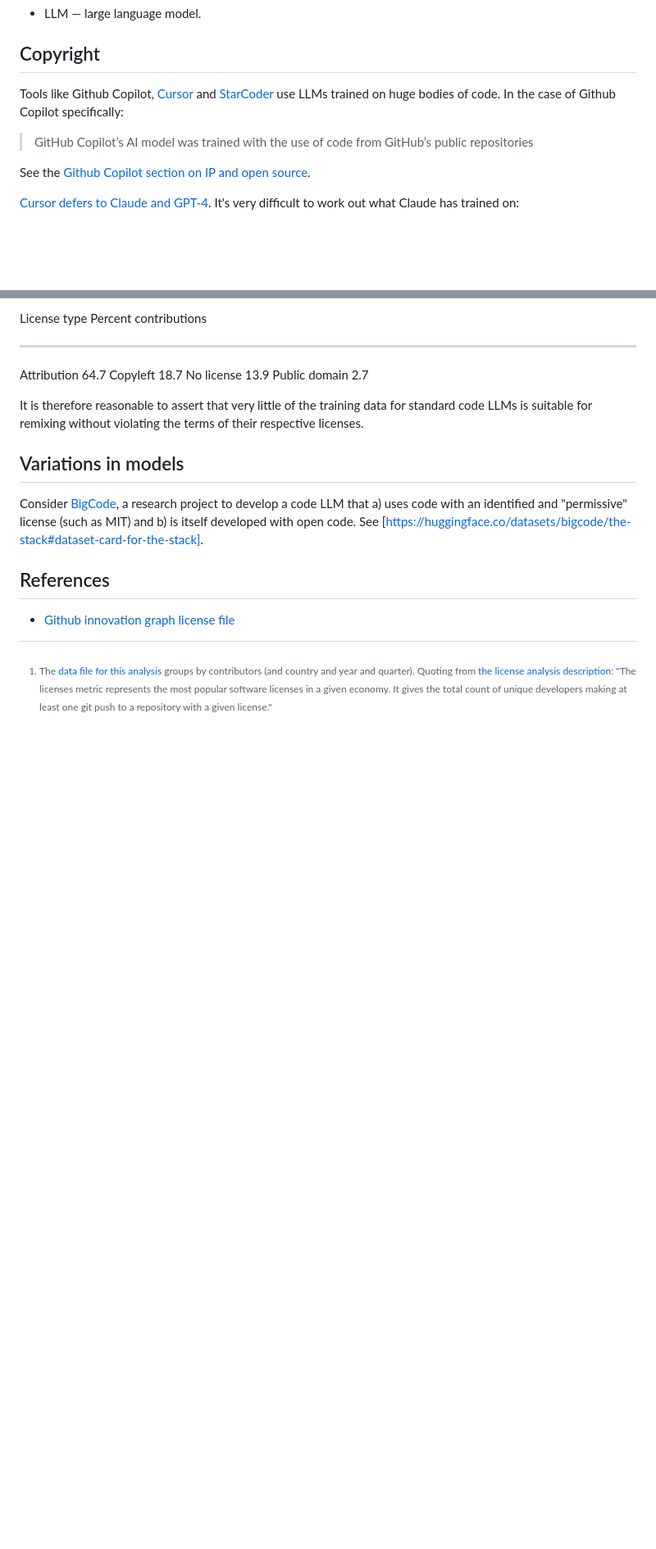
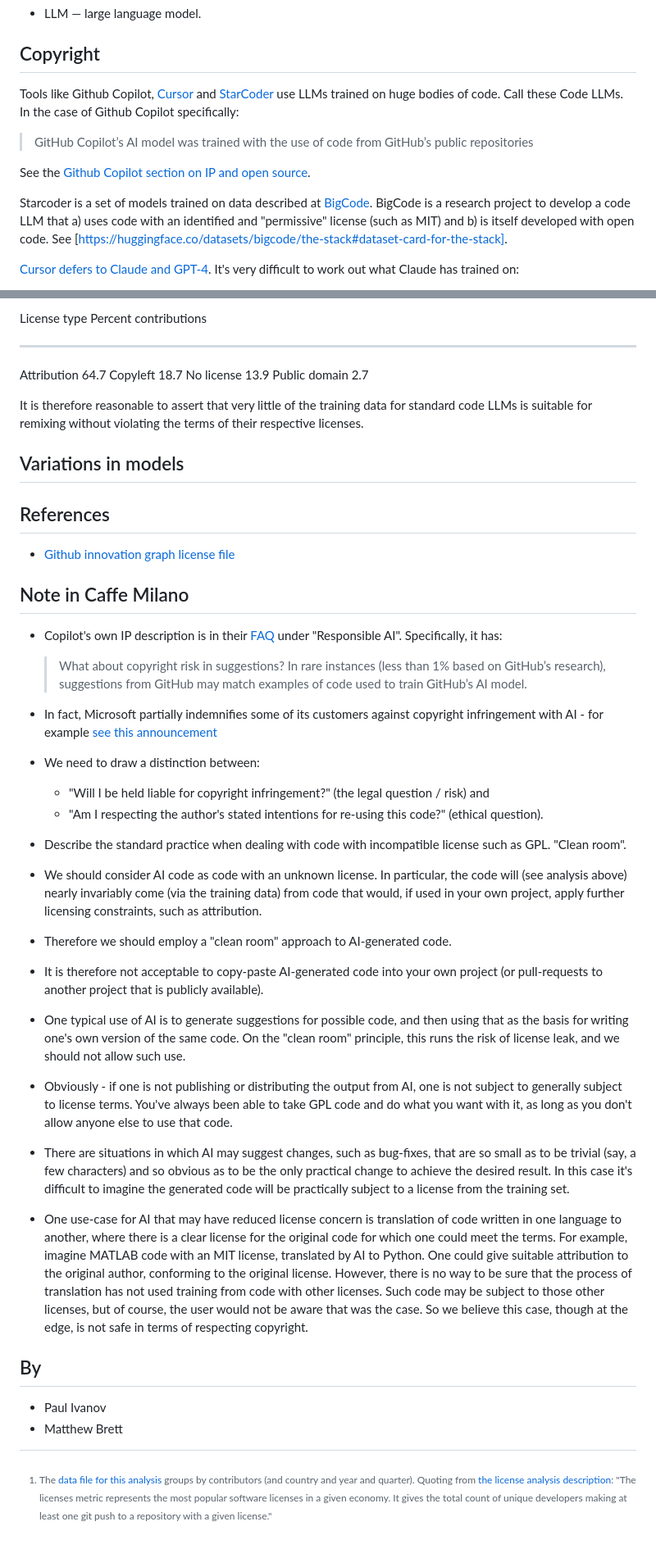
Before and after one commit to matthew-brett/sp-ai-post, a Markdown page: notes.md, 2 parts joined by grey strips. Shown: that part at 82% size. Rendered like a GitHub page; blank space fills up the shorter version.

Commit message:
Notes with Paul.

```diff
--- a/notes.md
+++ b/notes.md
@@ -8,13 +8,20 @@
 
 Tools like Github Copilot, [Cursor](https://www.cursor.com) and
 [StarCoder](https://huggingface.co/blog/starcoder) use LLMs trained on huge
-bodies of code.  In the case of Github Copilot specifically:
+bodies of code. Call these Code LLMs.  In the case of Github Copilot
+specifically:
 
 > GitHub Copilot’s AI model was trained with the use of code from GitHub’s
 public repositories
 
 See the [Github Copilot section on IP and open
 source](https://copilot.github.trust.page/faq#ip-and-open-source).
+
+Starcoder is a set of models trained on data described at
+[BigCode](https://www.bigcode-project.org).  BigCode is a research project to
+develop a code LLM that a) uses code with an identified and "permissive"
+license (such as MIT) and b) is itself developed with open code.  See
+[https://huggingface.co/datasets/bigcode/the-stack#dataset-card-for-the-stack].
 
 [Cursor defers to Claude and
 GPT-4](https://forum.cursor.com/t/important-does-cursor-generate-copyrighted-code/74447).
@@ -63,12 +70,64 @@ their respective licenses.
 
 ## Variations in models
 
-Consider [BigCode](https://www.bigcode-project.org), a research project to
-develop a code LLM that a) uses code with an identified and "permissive"
-license (such as MIT) and b) is itself developed with open code.  See
-[https://huggingface.co/datasets/bigcode/the-stack#dataset-card-for-the-stack].
-
 
 ## References
 
 * [Github innovation graph license file](https://github.com/github/innovationgraph/blob/3c4fee675980239ea5b17e1329f9945eab4202e4/data/licenses.csv)
+
+## Note in Caffe Milano
+
+* Copilot's own IP description is in their [FAQ](https://github.com/features/copilot#faq) under "Responsible AI".   Specifically, it has:
+
+  > What about copyright risk in suggestions? In rare instances (less than 1%
+  based on GitHub’s research), suggestions from GitHub may match examples of
+  code used to train GitHub’s AI model.
+
+* In fact, Microsoft partially indemnifies some of its customers against
+  copyright infringement with AI - for example [see this
+  announcement](https://blogs.microsoft.com/on-the-issues/2023/09/07/copilot-copyright-commitment-ai-legal-concerns)
+
+* We need to draw a distinction between:
+
+  * "Will I be held liable for copyright infringement?" (the legal question
+    / risk) and
+  * "Am I respecting the author's stated intentions for re-using this code?"
+    (ethical question).
+
+* Describe the standard practice when dealing with code with incompatible
+  license such as GPL.  "Clean room".
+* We should consider AI code as code with an unknown license.  In particular,
+  the code will (see analysis above) nearly invariably come (via the training
+  data) from code that would, if used in your own project, apply further
+  licensing constraints, such as attribution.
+* Therefore we should employ a "clean room" approach to AI-generated code.
+* It is therefore not acceptable to copy-paste AI-generated code into your own
+  project (or pull-requests to another project that is publicly available).
+* One typical use of AI is to generate suggestions for possible code, and then
+  using that as the basis for writing one's own version of the same code.  On
+  the "clean room" principle, this runs the risk of license leak, and we should
+  not allow such use.
+* Obviously - if one is not publishing or distributing the output from AI, one
+  is not subject to generally subject to license terms.  You've always been
+  able to take GPL code and do what you want with it, as long as you don't
+  allow anyone else to use that code.
+* There are situations in which AI may suggest changes, such as bug-fixes, that
+  are so small as to be trivial (say, a few characters) and so obvious as to be
+  the only practical change to achieve the desired result.  In this case it's
+  difficult to imagine the generated code will be practically subject to
+  a license from the training set.
+* One use-case for AI that may have reduced license concern is translation of
+  code written in one language to another, where there is a clear license for
+  the original code for which one could meet the terms.  For example, imagine
+  MATLAB code with an MIT license, translated by AI to Python.  One could give
+  suitable attribution to the original author, conforming to the original
+  license.  However, there is no way to be sure that the process of translation
+  has not used training from code with other licenses.  Such code may be
+  subject to those other licenses, but of course, the user would not be aware
+  that was the case.  So we believe this case, though at the edge, is not safe
+  in terms of respecting copyright.
+
+## By
+
+* Paul Ivanov
+* Matthew Brett
```
